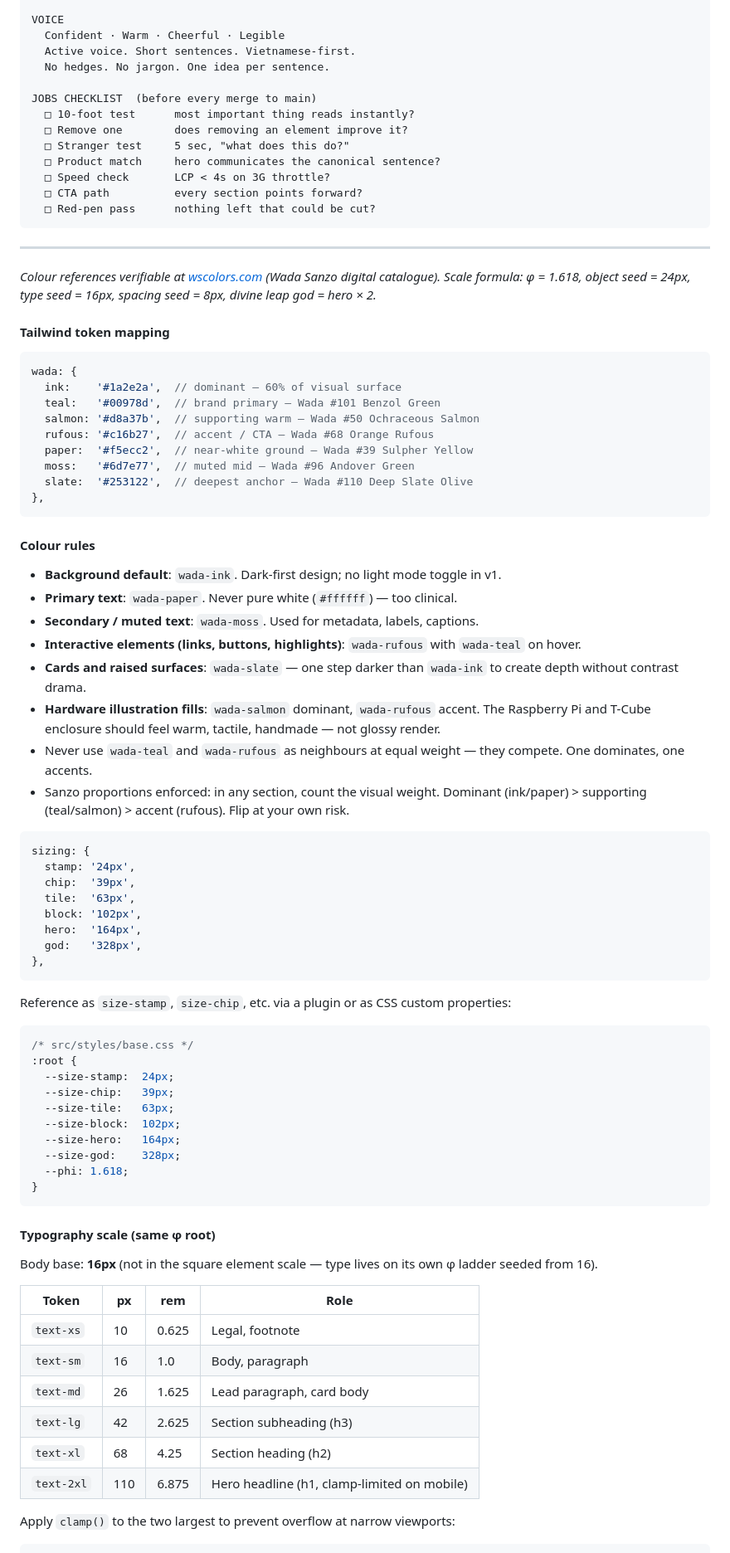
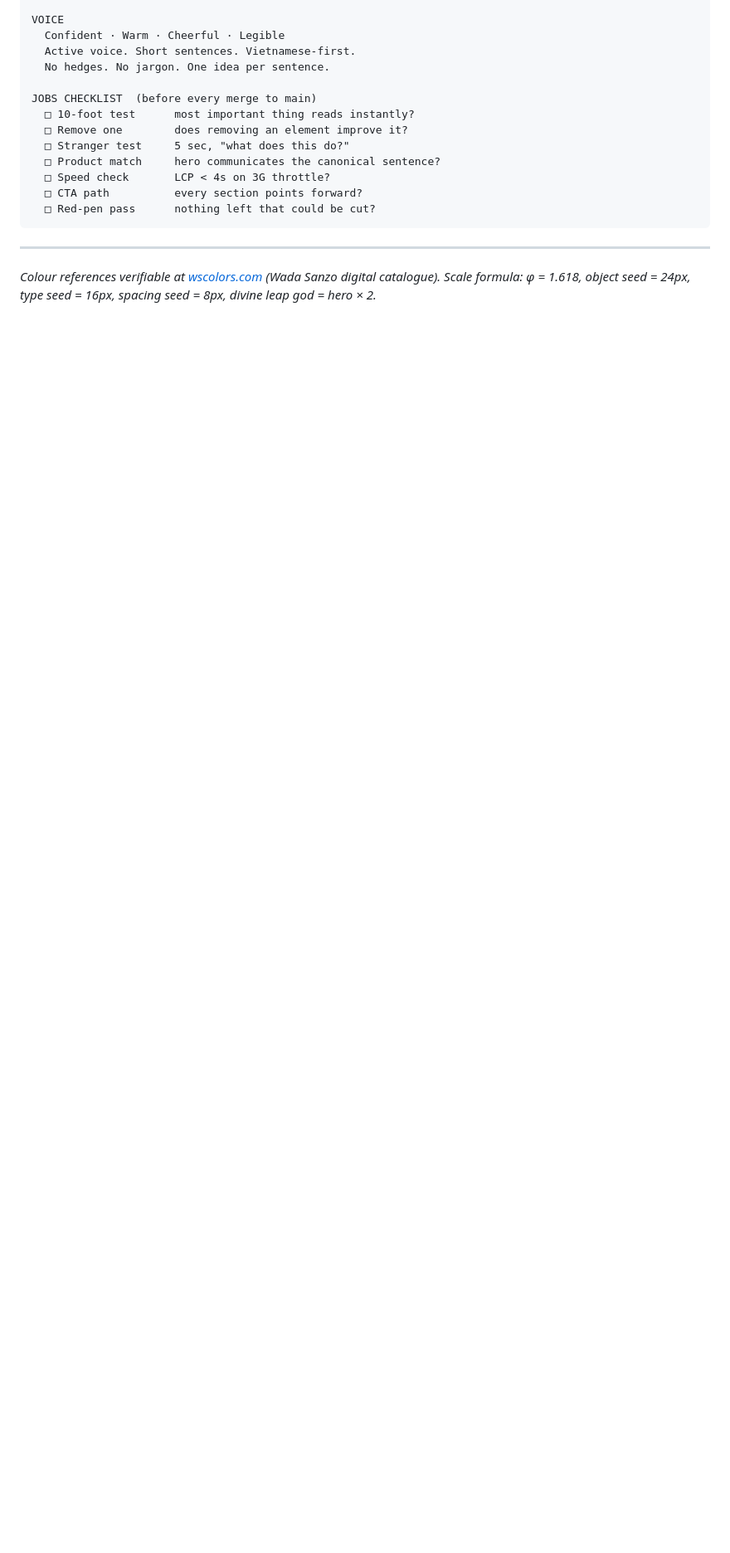
Before and after one commit to campingas/tcube-landing, a Markdown page: docs/developer/branding-guide.md, the part around one of its changes. Shown at 83% size. Rendered like a GitHub page; blank space fills up the shorter version.

Commit message:
chore: clean branding

````diff
--- a/docs/developer/branding-guide.md
+++ b/docs/developer/branding-guide.md
@@ -408,87 +408,3 @@ JOBS CHECKLIST  (before every merge to main)
 ---
 
 *Colour references verifiable at [wscolors.com](https://wscolors.com) (Wada Sanzo digital catalogue). Scale formula: φ = 1.618, object seed = 24px, type seed = 16px, spacing seed = 8px, divine leap god = hero × 2.*
-
-
-
-
-
-
-
-
-
-
-
-
-
-
-
-
-#### Tailwind token mapping
-
-```typescript
-wada: {
-  ink:    '#1a2e2a',  // dominant — 60% of visual surface
-  teal:   '#00978d',  // brand primary — Wada #101 Benzol Green
-  salmon: '#d8a37b',  // supporting warm — Wada #50 Ochraceous Salmon
-  rufous: '#c16b27',  // accent / CTA — Wada #68 Orange Rufous
-  paper:  '#f5ecc2',  // near-white ground — Wada #39 Sulpher Yellow
-  moss:   '#6d7e77',  // muted mid — Wada #96 Andover Green
-  slate:  '#253122',  // deepest anchor — Wada #110 Deep Slate Olive
-},
-```
-
-
-#### Colour rules
-
-- **Background default**: `wada-ink`. Dark-first design; no light mode toggle in v1.
-- **Primary text**: `wada-paper`. Never pure white (`#ffffff`) — too clinical.
-- **Secondary / muted text**: `wada-moss`. Used for metadata, labels, captions.
-- **Interactive elements (links, buttons, highlights)**: `wada-rufous` with `wada-teal` on hover.
-- **Cards and raised surfaces**: `wada-slate` — one step darker than `wada-ink` to create depth without contrast drama.
-- **Hardware illustration fills**: `wada-salmon` dominant, `wada-rufous` accent. The Raspberry Pi and T-Cube enclosure should feel warm, tactile, handmade — not glossy render.
-- Never use `wada-teal` and `wada-rufous` as neighbours at equal weight — they compete. One dominates, one accents.
-- Sanzo proportions enforced: in any section, count the visual weight. Dominant (ink/paper) > supporting (teal/salmon) > accent (rufous). Flip at your own risk.
-
-
-```typescript
-sizing: {
-  stamp: '24px',
-  chip:  '39px',
-  tile:  '63px',
-  block: '102px',
-  hero:  '164px',
-  god:   '328px',
-},
-```
-
-Reference as `size-stamp`, `size-chip`, etc. via a plugin or as CSS custom properties:
-
-```css
-/* src/styles/base.css */
-:root {
-  --size-stamp:  24px;
-  --size-chip:   39px;
-  --size-tile:   63px;
-  --size-block:  102px;
-  --size-hero:   164px;
-  --size-god:    328px;
-  --phi: 1.618;
-}
-```
-
-#### Typography scale (same φ root)
-
-Body base: **16px** (not in the square element scale — type lives on its own φ ladder seeded from 16).
-
-| Token | px | rem | Role |
-|---|---|---|---|
-| `text-xs` | 10 | 0.625 | Legal, footnote |
-| `text-sm` | 16 | 1.0 | Body, paragraph |
-| `text-md` | 26 | 1.625 | Lead paragraph, card body |
-| `text-lg` | 42 | 2.625 | Section subheading (h3) |
-| `text-xl` | 68 | 4.25 | Section heading (h2) |
-| `text-2xl` | 110 | 6.875 | Hero headline (h1, clamp-limited on mobile) |
-
-Apply `clamp()` to the two largest to prevent overflow at narrow viewports:
-
````
Also changed, not shown: other parts of docs/developer/branding-guide.md (+0 -25 lines).
